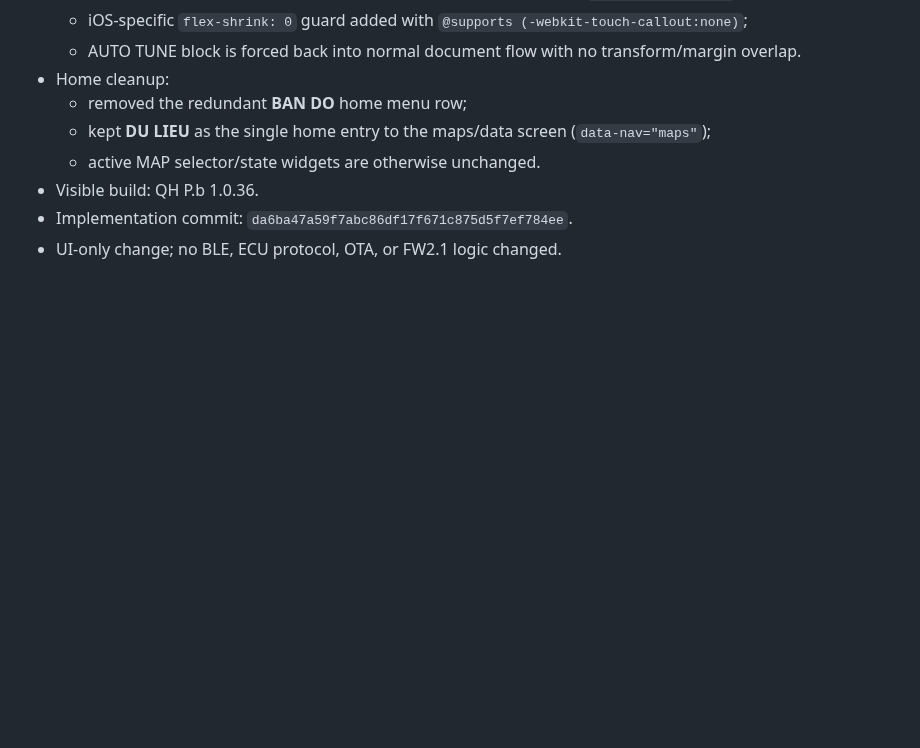
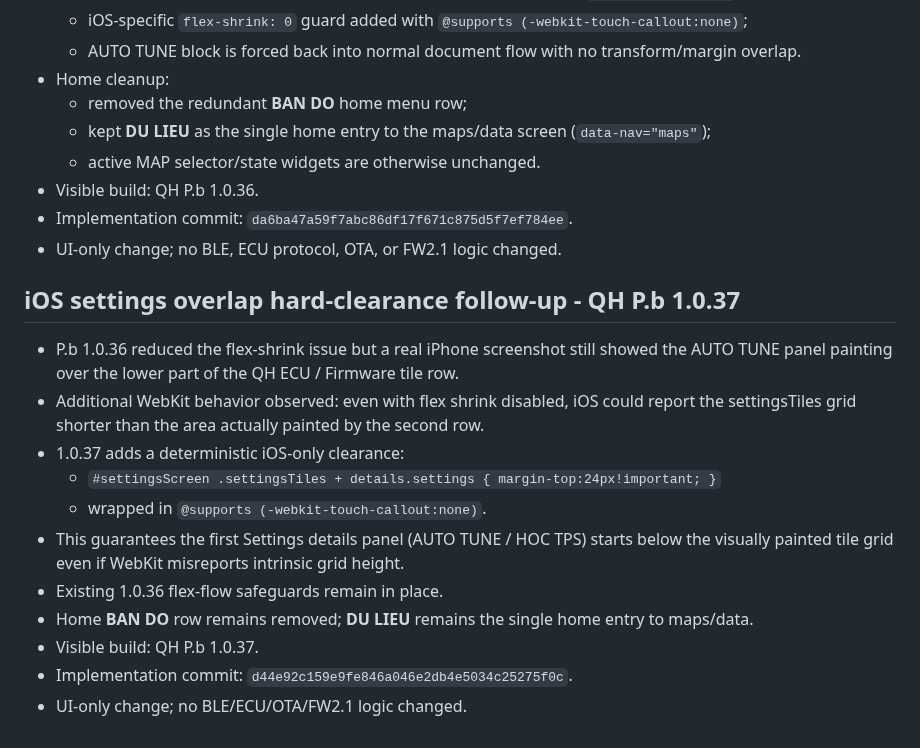
Before and after one commit to letan99vl/Blink-QH, a Markdown page: QH_PROJECT_INIT.md, the part around the change. GitHub-like rendering; blank space fills up the shorter version.

Commit message:
Document iOS settings hard-clearance fix

```diff
--- a/QH_PROJECT_INIT.md
+++ b/QH_PROJECT_INIT.md
@@ -307,3 +307,18 @@ Ten chinh thuc trong du an: **Cach update OTA on dinh**.
 - Visible build: QH P.b 1.0.36.
 - Implementation commit: `da6ba47a59f7abc86df17f671c875d5f7ef784ee`.
 - UI-only change; no BLE, ECU protocol, OTA, or FW2.1 logic changed.
+
+
+## iOS settings overlap hard-clearance follow-up - QH P.b 1.0.37
+
+- P.b 1.0.36 reduced the flex-shrink issue but a real iPhone screenshot still showed the AUTO TUNE panel painting over the lower part of the QH ECU / Firmware tile row.
+- Additional WebKit behavior observed: even with flex shrink disabled, iOS could report the settingsTiles grid shorter than the area actually painted by the second row.
+- 1.0.37 adds a deterministic iOS-only clearance:
+  - `#settingsScreen .settingsTiles + details.settings { margin-top:24px!important; }`
+  - wrapped in `@supports (-webkit-touch-callout:none)`.
+- This guarantees the first Settings details panel (AUTO TUNE / HOC TPS) starts below the visually painted tile grid even if WebKit misreports intrinsic grid height.
+- Existing 1.0.36 flex-flow safeguards remain in place.
+- Home **BAN DO** row remains removed; **DU LIEU** remains the single home entry to maps/data.
+- Visible build: QH P.b 1.0.37.
+- Implementation commit: `d44e92c159e9fe846a046e2db4e5034c25275f0c`.
+- UI-only change; no BLE/ECU/OTA/FW2.1 logic changed.
```
